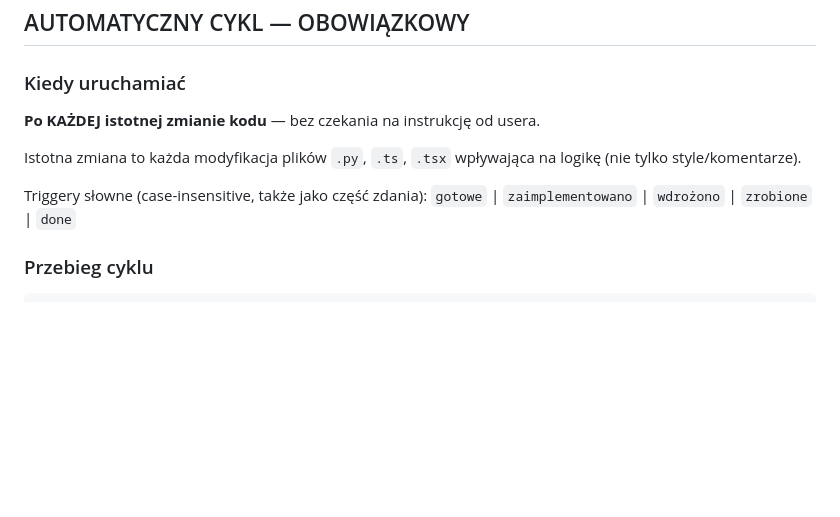
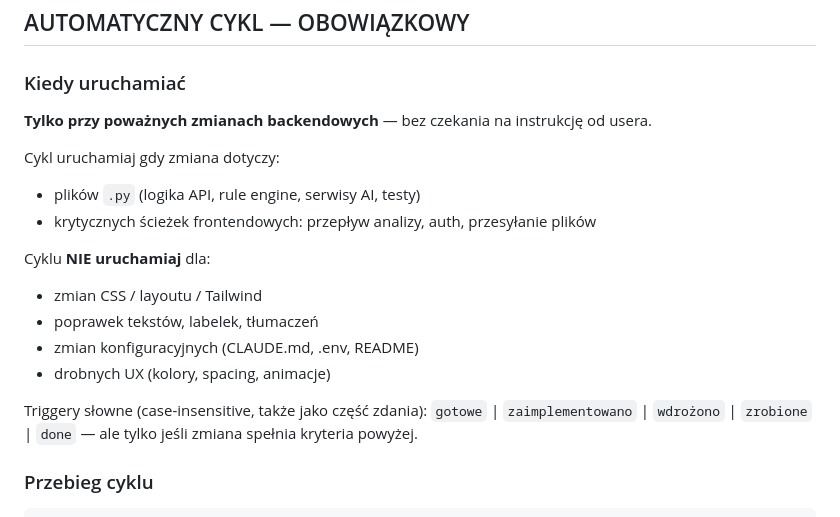
Before and after one commit to dominikjezierski91-blip/legitscore-backend, a Markdown page: CLAUDE_AGENT_DEV.md, the part around the change. Drawn GitHub-style; blank space fills up the shorter version.

Commit message:
chore: limit review+QA cycle to backend and critical frontend changes
Co-Authored-By: Claude Sonnet 4.6 <noreply@anthropic.com>

```diff
--- a/CLAUDE_AGENT_DEV.md
+++ b/CLAUDE_AGENT_DEV.md
@@ -6,12 +6,21 @@
 
 ### Kiedy uruchamiać
 
-**Po KAŻDEJ istotnej zmianie kodu** — bez czekania na instrukcję od usera.
+**Tylko przy poważnych zmianach backendowych** — bez czekania na instrukcję od usera.
 
-Istotna zmiana to każda modyfikacja plików `.py`, `.ts`, `.tsx` wpływająca na logikę (nie tylko style/komentarze).
+Cykl uruchamiaj gdy zmiana dotyczy:
+- plików `.py` (logika API, rule engine, serwisy AI, testy)
+- krytycznych ścieżek frontendowych: przepływ analizy, auth, przesyłanie plików
+
+Cyklu **NIE uruchamiaj** dla:
+- zmian CSS / layoutu / Tailwind
+- poprawek tekstów, labelek, tłumaczeń
+- zmian konfiguracyjnych (CLAUDE.md, .env, README)
+- drobnych UX (kolory, spacing, animacje)
 
 Triggery słowne (case-insensitive, także jako część zdania):
 `gotowe` | `zaimplementowano` | `wdrożono` | `zrobione` | `done`
+— ale tylko jeśli zmiana spełnia kryteria powyżej.
 
 ### Przebieg cyklu
 
```
Also changed, not shown: CLAUDE.md (+1 -1 lines).
